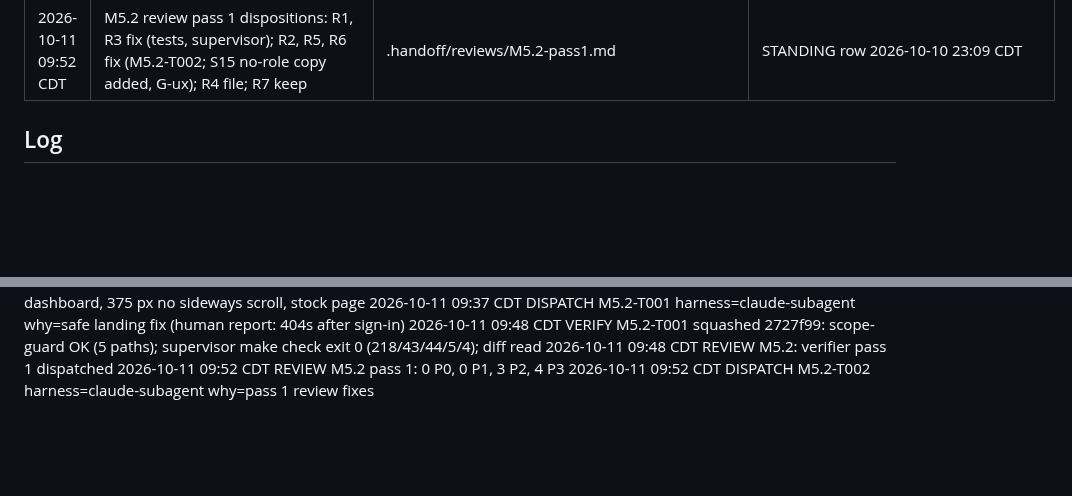
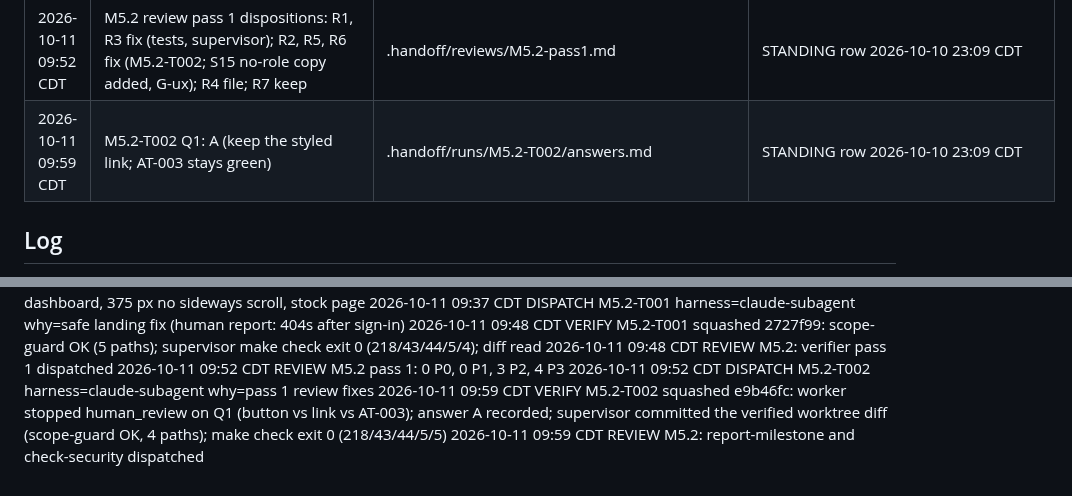
Before and after one commit to hisefath/cerbo-supplement-store, a Markdown page: .handoff/TRACKER.md, 2 parts joined by grey strips. Rendered like a GitHub page; blank space fills up the shorter version.

Commit message:
chore(m5.2): record T002
Co-Authored-By: Claude Opus 5.5 <noreply@anthropic.com>

```diff
--- a/.handoff/TRACKER.md
+++ b/.handoff/TRACKER.md
@@ -220,6 +220,7 @@ several harnesses read it and the repo is public.
 | 2026-10-11 08:40 CDT | G5 Merge (M5.1 report recommendation; 4 clauses yes; 0 open P0/P1; 0 unaccepted high/critical) | docs/milestones/M5.1.md@c26710a | STANDING row 2026-10-10 23:09 CDT: "i approve all next recommendations until project completion" |
 | 2026-10-11 09:37 CDT | G1 (clarify CQ-5: M5.2 Safe landing) + G-ux (S15, page-not-found and wrong-role conventions) + G3 (ROLE_PAGES, FE-25, FE-26, FE-23) + G4 (AT-001..004, T001) | prd.md, screens.md, flows.md, lld.md, specs/M5.2-safe-landing on milestone/m5.2-safe-landing | "also everytime i log in, i get 404s. i dont reroute safely to a homepage, or have any info like i dont have access or get a link to a page i should be reaching, etc. lets fix that" · STANDING row 2026-10-10 23:09 CDT |
 | 2026-10-11 09:52 CDT | M5.2 review pass 1 dispositions: R1, R3 fix (tests, supervisor); R2, R5, R6 fix (M5.2-T002; S15 no-role copy added, G-ux); R4 file; R7 keep | .handoff/reviews/M5.2-pass1.md | STANDING row 2026-10-10 23:09 CDT |
+| 2026-10-11 09:59 CDT | M5.2-T002 Q1: A (keep the styled link; AT-003 stays green) | .handoff/runs/M5.2-T002/answers.md | STANDING row 2026-10-10 23:09 CDT |
 
 ## Log
 
@@ -487,3 +488,5 @@ several harnesses read it and the repo is public.
 2026-10-11 09:48 CDT REVIEW M5.2: verifier pass 1 dispatched
 2026-10-11 09:52 CDT REVIEW M5.2 pass 1: 0 P0, 0 P1, 3 P2, 4 P3
 2026-10-11 09:52 CDT DISPATCH M5.2-T002 harness=claude-subagent why=pass 1 review fixes
+2026-10-11 09:59 CDT VERIFY M5.2-T002 squashed e9b46fc: worker stopped human_review on Q1 (button vs link vs AT-003); answer A recorded; supervisor committed the verified worktree diff (scope-guard OK, 4 paths); make check exit 0 (218/43/44/5/5)
+2026-10-11 09:59 CDT REVIEW M5.2: report-milestone and check-security dispatched
```
